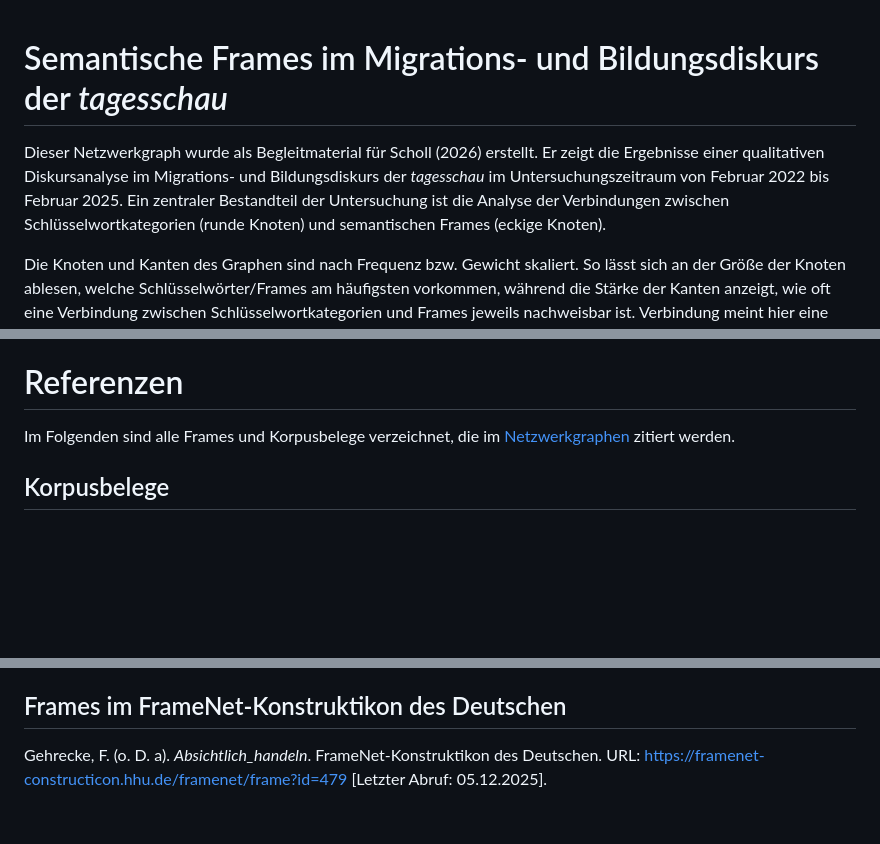
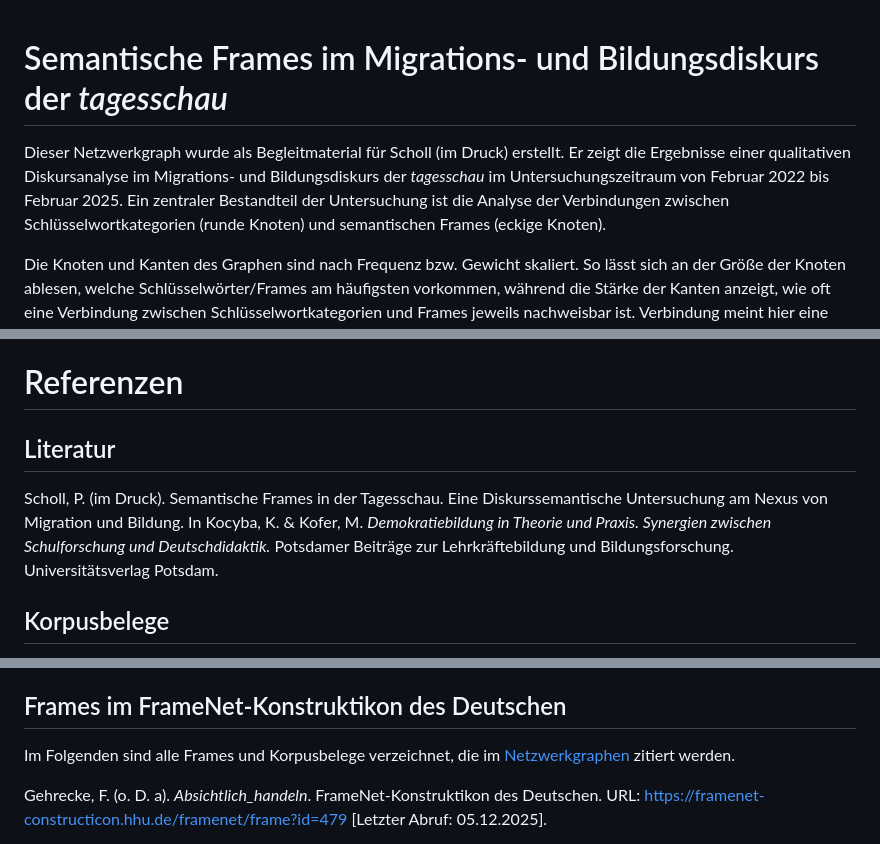
Before and after one commit to elpeero/framenetz, a Markdown page: README.md, 3 parts joined by grey strips. Rendered like a GitHub page; blank space fills up the shorter version.

```diff
--- a/README.md
+++ b/README.md
@@ -1,7 +1,6 @@
-
 # Semantische Frames im Migrations- und Bildungsdiskurs der <i>tagesschau</i>
 
-Dieser Netzwerkgraph wurde als Begleitmaterial für Scholl (2026) erstellt. Er zeigt die Ergebnisse einer qualitativen Diskursanalyse im Migrations- und Bildungsdiskurs der _tagesschau_ im Untersuchungszeitraum von Februar 2022 bis Februar 2025. Ein zentraler Bestandteil der Untersuchung ist die Analyse der Verbindungen zwischen Schlüsselwortkategorien (runde Knoten) und semantischen Frames (eckige Knoten).
+Dieser Netzwerkgraph wurde als Begleitmaterial für Scholl (im Druck) erstellt. Er zeigt die Ergebnisse einer qualitativen Diskursanalyse im Migrations- und Bildungsdiskurs der _tagesschau_ im Untersuchungszeitraum von Februar 2022 bis Februar 2025. Ein zentraler Bestandteil der Untersuchung ist die Analyse der Verbindungen zwischen Schlüsselwortkategorien (runde Knoten) und semantischen Frames (eckige Knoten).
 
 Die Knoten und Kanten des Graphen sind nach Frequenz bzw. Gewicht skaliert. So lässt sich an der Größe der Knoten ablesen, welche Schlüsselwörter/Frames am häufigsten vorkommen, während die Stärke der Kanten anzeigt, wie oft eine Verbindung zwischen Schlüsselwortkategorien und Frames jeweils nachweisbar ist. Verbindung meint hier eine Kohärenzrelation zwischen Schlüsselwort und Frame, auf textueller Ebene. In dieser Visualisierung wurden die Größenverhältnisse der Knoten visuell angepasst, für eine bessere Lesbarkeit. Dabei wird die Größe aller Knoten um das 1,5-fache reduziert. Eine feste Mindestgröße (2 px) stellt jedoch sicher, dass die kleinsten Knoten weiterhin sichtbar bleiben.
 
@@ -19,8 +18,9 @@ Die interaktive Webversion der Visualisierung wurde mit KI-Unterstützung durch
 
 # Referenzen
 
-Im Folgenden sind alle Frames und Korpusbelege verzeichnet, die im <a href="www.sigmajs.org" target="_blank">Netzwerkgraphen</a> zitiert werden.
+## Literatur
 
+Scholl, P. (im Druck). Semantische Frames in der Tagesschau. Eine Diskurssemantische Untersuchung am Nexus von Migration und Bildung. In Kocyba, K. & Kofer, M. _Demokratiebildung in Theorie und Praxis. Synergien zwischen Schulforschung und Deutschdidaktik._ Potsdamer Beiträge zur Lehrkräftebildung und Bildungsforschung. Universitätsverlag Potsdam.
 
 ## Korpusbelege
 
@@ -129,6 +129,8 @@ Sen, J. (14.06.2022). *tagesschau, 20:00 Uhr*. ARD. URL:
 [Letzter Abruf: 01.07.2025].
 
 ## Frames im FrameNet-Konstruktikon des Deutschen
+
+Im Folgenden sind alle Frames und Korpusbelege verzeichnet, die im <a href="https://github.com/elpeero/framenetz" target="_blank">Netzwerkgraphen</a> zitiert werden.
 
 Gehrecke, F. (o. D. a). *Absichtlich_handeln*. FrameNet-Konstruktikon des
 Deutschen. URL: https://framenet-constructicon.hhu.de/framenet/frame?id=479
```
